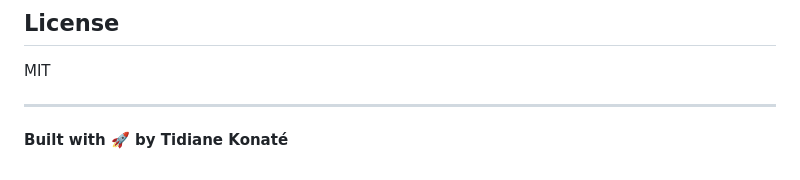
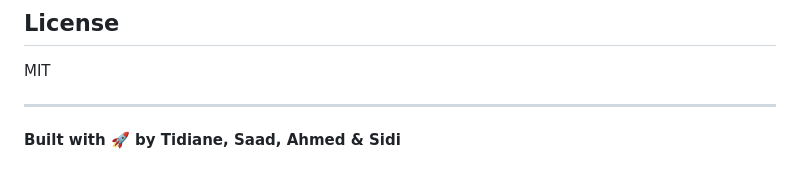
Before and after one commit to Saadgodin5/astrobot, a Markdown page: README.md, the part around the change. Rendered like a GitHub page.

Commit message:
Update credits: Built with Tidiane, Saad, Ahmed & Sidi
Made-with: Cursor

```diff
--- a/README.md
+++ b/README.md
@@ -329,4 +329,4 @@ MIT
 
 ---
 
-**Built with 🚀 by Tidiane Konaté**
+**Built with 🚀 by Tidiane, Saad, Ahmed & Sidi**
```
